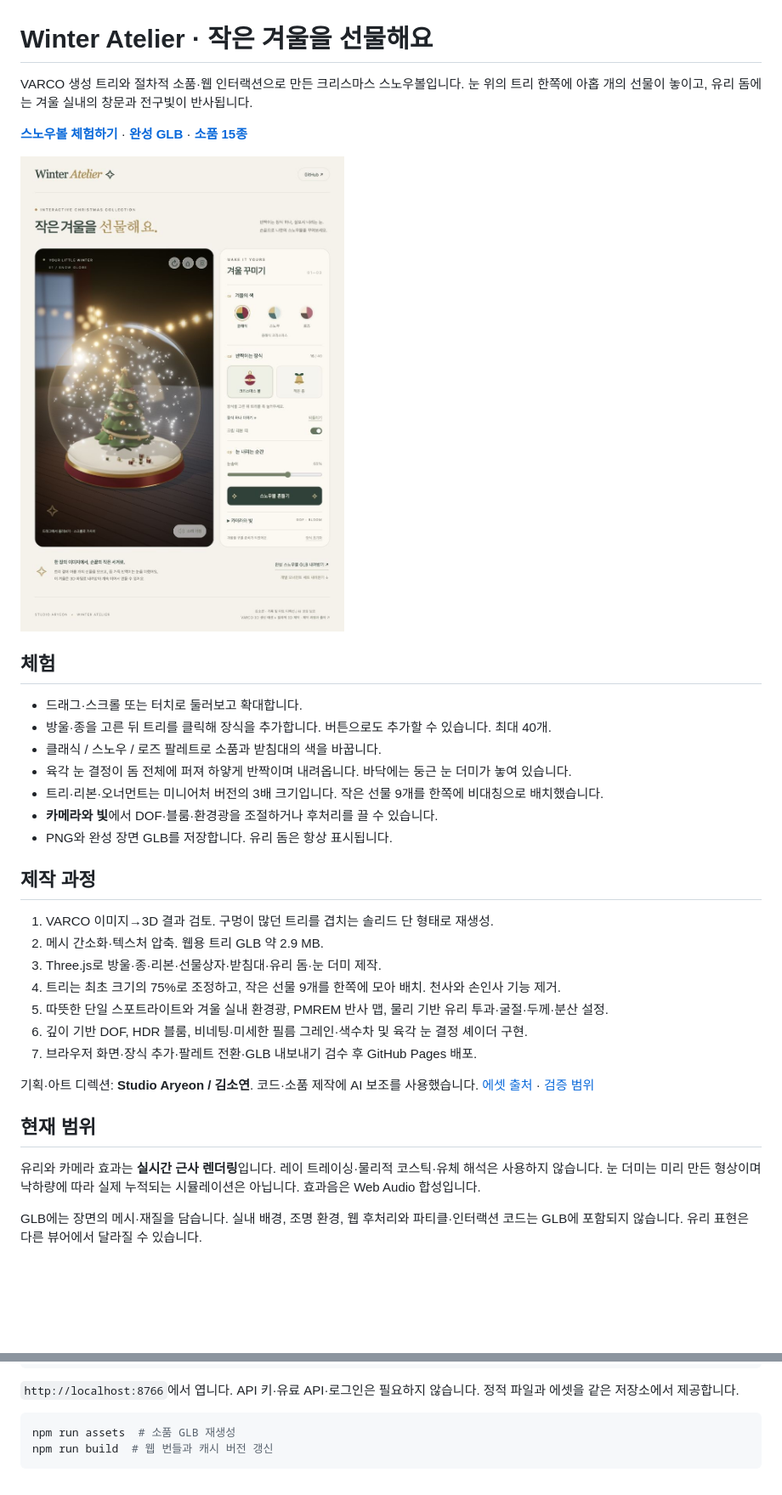
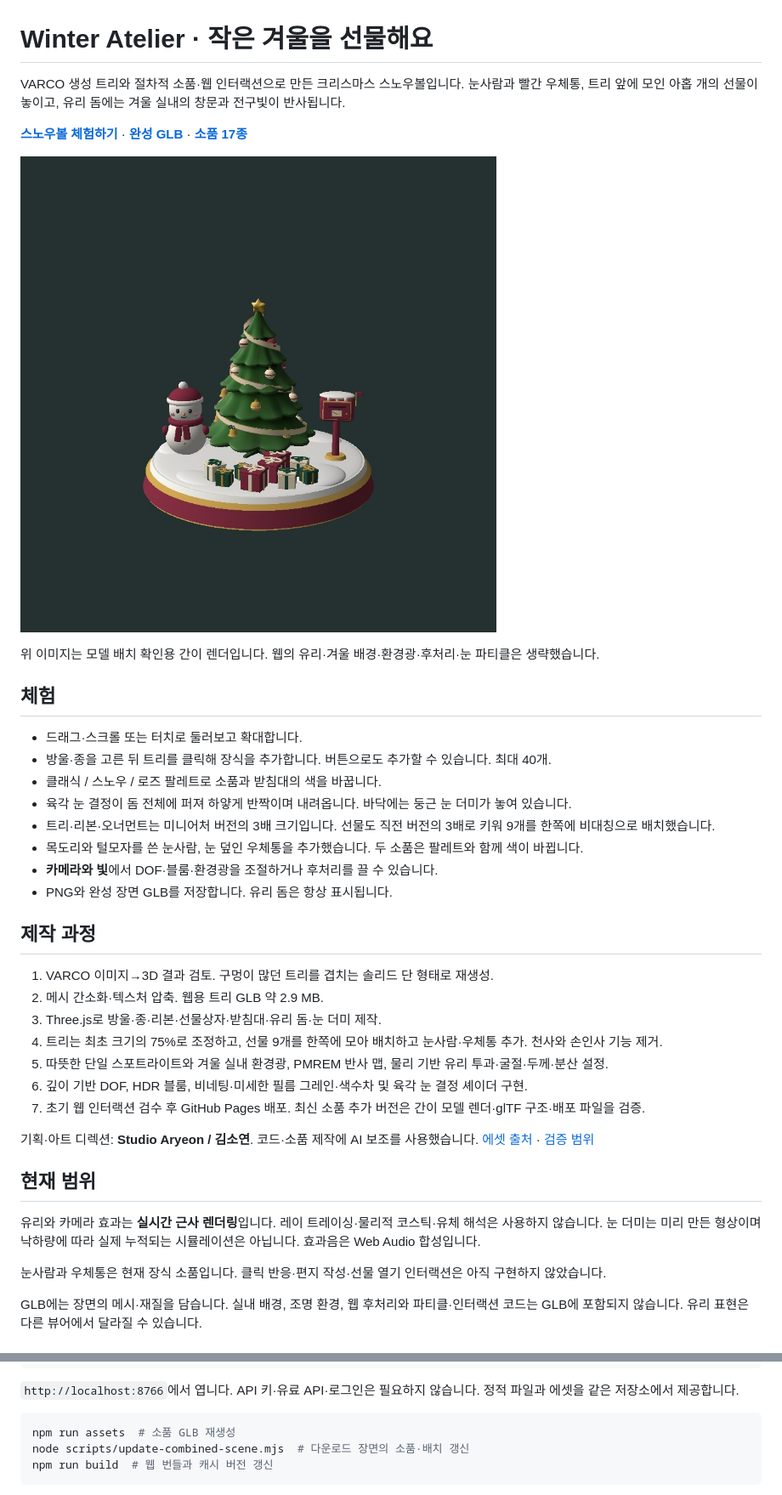
Before and after one commit to Aryeon0228/winter-atelier-snowglobe, a Markdown page: README.md, 2 parts joined by grey strips. Shown at 85% size. GitHub-like rendering; pictures changed too: docs/preview.jpg; blank space fills up the shorter version.

````diff
--- a/README.md
+++ b/README.md
@@ -1,10 +1,12 @@
 # Winter Atelier · 작은 겨울을 선물해요
 
-VARCO 생성 트리와 절차적 소품·웹 인터랙션으로 만든 크리스마스 스노우볼입니다. 눈 위의 트리 한쪽에 아홉 개의 선물이 놓이고, 유리 돔에는 겨울 실내의 창문과 전구빛이 반사됩니다.
+VARCO 생성 트리와 절차적 소품·웹 인터랙션으로 만든 크리스마스 스노우볼입니다. 눈사람과 빨간 우체통, 트리 앞에 모인 아홉 개의 선물이 놓이고, 유리 돔에는 겨울 실내의 창문과 전구빛이 반사됩니다.
 
-**[스노우볼 체험하기](https://studio-penumbra.com/winter-atelier-snowglobe/)** · **[완성 GLB](docs/assets/snowglobe.glb)** · **[소품 15종](docs/assets/ornaments.zip)**
+**[스노우볼 체험하기](https://studio-penumbra.com/winter-atelier-snowglobe/)** · **[완성 GLB](docs/assets/snowglobe.glb)** · **[소품 17종](docs/assets/ornaments.zip)**
 
-![Winter Atelier 화면](docs/preview.jpg)
+![현재 모델 배치 확인용 렌더](docs/preview.jpg)
+
+위 이미지는 모델 배치 확인용 간이 렌더입니다. 웹의 유리·겨울 배경·환경광·후처리·눈 파티클은 생략했습니다.
 
 ## 체험
 
@@ -12,7 +14,8 @@ VARCO 생성 트리와 절차적 소품·웹 인터랙션으로 만든 크리스
 - 방울·종을 고른 뒤 트리를 클릭해 장식을 추가합니다. 버튼으로도 추가할 수 있습니다. 최대 40개.
 - 클래식 / 스노우 / 로즈 팔레트로 소품과 받침대의 색을 바꿉니다.
 - 육각 눈 결정이 돔 전체에 퍼져 하얗게 반짝이며 내려옵니다. 바닥에는 둥근 눈 더미가 놓여 있습니다.
-- 트리·리본·오너먼트는 미니어처 버전의 3배 크기입니다. 작은 선물 9개를 한쪽에 비대칭으로 배치했습니다.
+- 트리·리본·오너먼트는 미니어처 버전의 3배 크기입니다. 선물도 직전 버전의 3배로 키워 9개를 한쪽에 비대칭으로 배치했습니다.
+- 목도리와 털모자를 쓴 눈사람, 눈 덮인 우체통을 추가했습니다. 두 소품은 팔레트와 함께 색이 바뀝니다.
 - **카메라와 빛**에서 DOF·블룸·환경광을 조절하거나 후처리를 끌 수 있습니다.
 - PNG와 완성 장면 GLB를 저장합니다. 유리 돔은 항상 표시됩니다.
 
@@ -21,16 +24,18 @@ VARCO 생성 트리와 절차적 소품·웹 인터랙션으로 만든 크리스
 1. VARCO 이미지→3D 결과 검토. 구멍이 많던 트리를 겹치는 솔리드 단 형태로 재생성.
 2. 메시 간소화·텍스처 압축. 웹용 트리 GLB 약 2.9 MB.
 3. Three.js로 방울·종·리본·선물상자·받침대·유리 돔·눈 더미 제작.
-4. 트리는 최초 크기의 75%로 조정하고, 작은 선물 9개를 한쪽에 모아 배치. 천사와 손인사 기능 제거.
+4. 트리는 최초 크기의 75%로 조정하고, 선물 9개를 한쪽에 모아 배치하고 눈사람·우체통 추가. 천사와 손인사 기능 제거.
 5. 따뜻한 단일 스포트라이트와 겨울 실내 환경광, PMREM 반사 맵, 물리 기반 유리 투과·굴절·두께·분산 설정.
 6. 깊이 기반 DOF, HDR 블룸, 비네팅·미세한 필름 그레인·색수차 및 육각 눈 결정 셰이더 구현.
-7. 브라우저 화면·장식 추가·팔레트 전환·GLB 내보내기 검수 후 GitHub Pages 배포.
+7. 초기 웹 인터랙션 검수 후 GitHub Pages 배포. 최신 소품 추가 버전은 간이 모델 렌더·glTF 구조·배포 파일을 검증.
 
 기획·아트 디렉션: **Studio Aryeon / 김소연**. 코드·소품 제작에 AI 보조를 사용했습니다. [에셋 출처](ASSET_CREDITS.md) · [검증 범위](VALIDATION.md)
 
 ## 현재 범위
 
 유리와 카메라 효과는 **실시간 근사 렌더링**입니다. 레이 트레이싱·물리적 코스틱·유체 해석은 사용하지 않습니다. 눈 더미는 미리 만든 형상이며 낙하량에 따라 실제 누적되는 시뮬레이션은 아닙니다. 효과음은 Web Audio 합성입니다.
+
+눈사람과 우체통은 현재 장식 소품입니다. 클릭 반응·편지 작성·선물 열기 인터랙션은 아직 구현하지 않았습니다.
 
 GLB에는 장면의 메시·재질을 담습니다. 실내 배경, 조명 환경, 웹 후처리와 파티클·인터랙션 코드는 GLB에 포함되지 않습니다. 유리 표현은 다른 뷰어에서 달라질 수 있습니다.
 
@@ -48,6 +53,7 @@ npm run serve
 
 ```sh
 npm run assets  # 소품 GLB 재생성
+node scripts/update-combined-scene.mjs  # 다운로드 장면의 소품·배치 갱신
 npm run build  # 웹 번들과 캐시 버전 갱신
 ```
 
````
Also changed, not shown: ASSET_CREDITS.md (+1 -1 lines), VALIDATION.md (+10 -0 lines), 11 other files.
